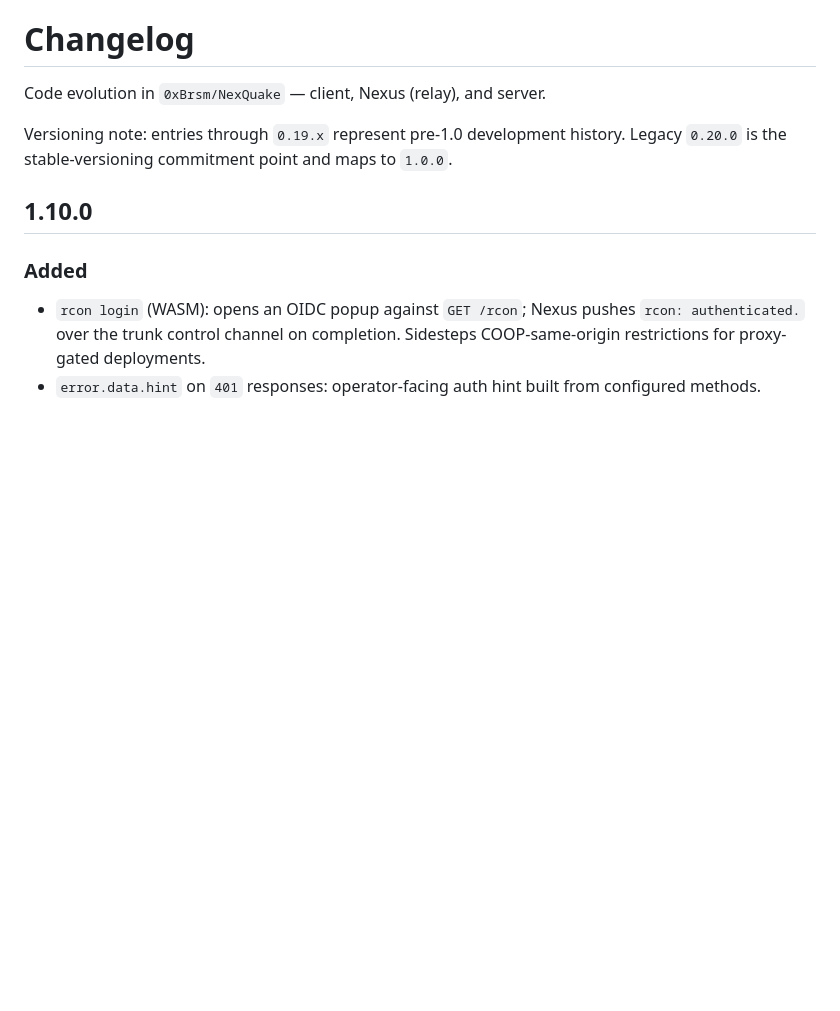
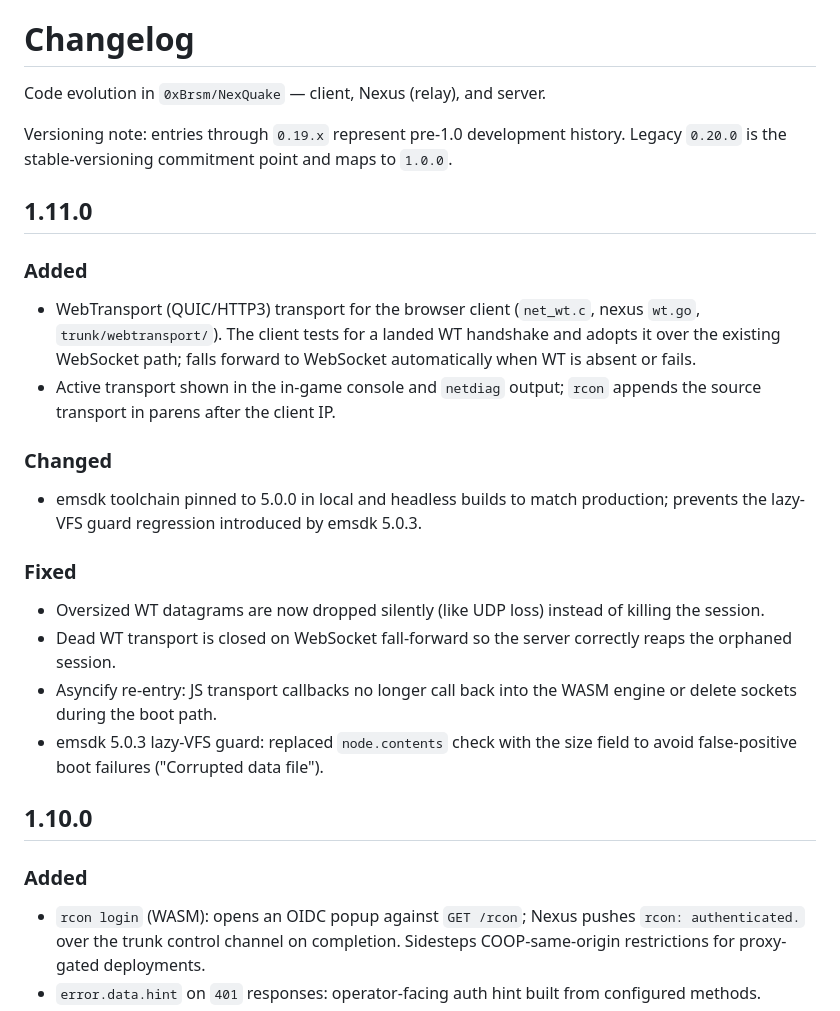
Before and after one commit to 0xBrsm/NexQuake, a Markdown page: CHANGELOG.md, the part around the change. Drawn GitHub-style; blank space fills up the shorter version.

Commit message:
docs(release): prepare 1.11.0

```diff
--- a/CHANGELOG.md
+++ b/CHANGELOG.md
@@ -3,6 +3,30 @@
 Code evolution in `0xBrsm/NexQuake` — client, Nexus (relay), and server.
 
 Versioning note: entries through `0.19.x` represent pre-1.0 development history. Legacy `0.20.0` is the stable-versioning commitment point and maps to `1.0.0`.
+
+## 1.11.0
+
+### Added
+- WebTransport (QUIC/HTTP3) transport for the browser client (`net_wt.c`, nexus
+  `wt.go`, `trunk/webtransport/`). The client tests for a landed WT handshake and
+  adopts it over the existing WebSocket path; falls forward to WebSocket automatically
+  when WT is absent or fails.
+- Active transport shown in the in-game console and `netdiag` output; `rcon` appends
+  the source transport in parens after the client IP.
+
+### Changed
+- emsdk toolchain pinned to 5.0.0 in local and headless builds to match production;
+  prevents the lazy-VFS guard regression introduced by emsdk 5.0.3.
+
+### Fixed
+- Oversized WT datagrams are now dropped silently (like UDP loss) instead of killing
+  the session.
+- Dead WT transport is closed on WebSocket fall-forward so the server correctly reaps
+  the orphaned session.
+- Asyncify re-entry: JS transport callbacks no longer call back into the WASM engine
+  or delete sockets during the boot path.
+- emsdk 5.0.3 lazy-VFS guard: replaced `node.contents` check with the size field to
+  avoid false-positive boot failures ("Corrupted data file").
 
 ## 1.10.0
 
```
